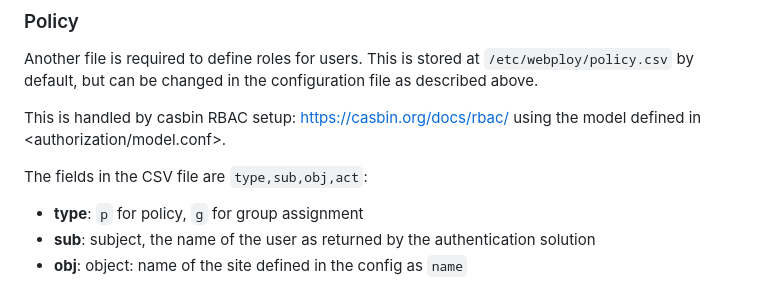
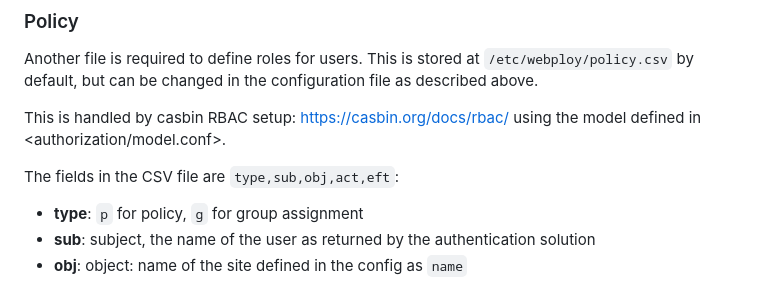
Before and after one commit to marcsello/webploy-server, a Markdown page: README.md, the part around the change. GitHub-like rendering.

```diff
--- a/README.md
+++ b/README.md
@@ -66,7 +66,7 @@ Another file is required to define roles for users. This is stored at `/etc/webp
 
 This is handled by casbin RBAC setup: <https://casbin.org/docs/rbac/> using the model defined in <authorization/model.conf>.
 
-The fields in the CSV file are `type,sub,obj,act`:
+The fields in the CSV file are `type,sub,obj,act,eft`:
 
  - **type**: `p` for policy, `g` for group assignment
  - **sub**: subject, the name of the user as returned by the authentication solution
```
